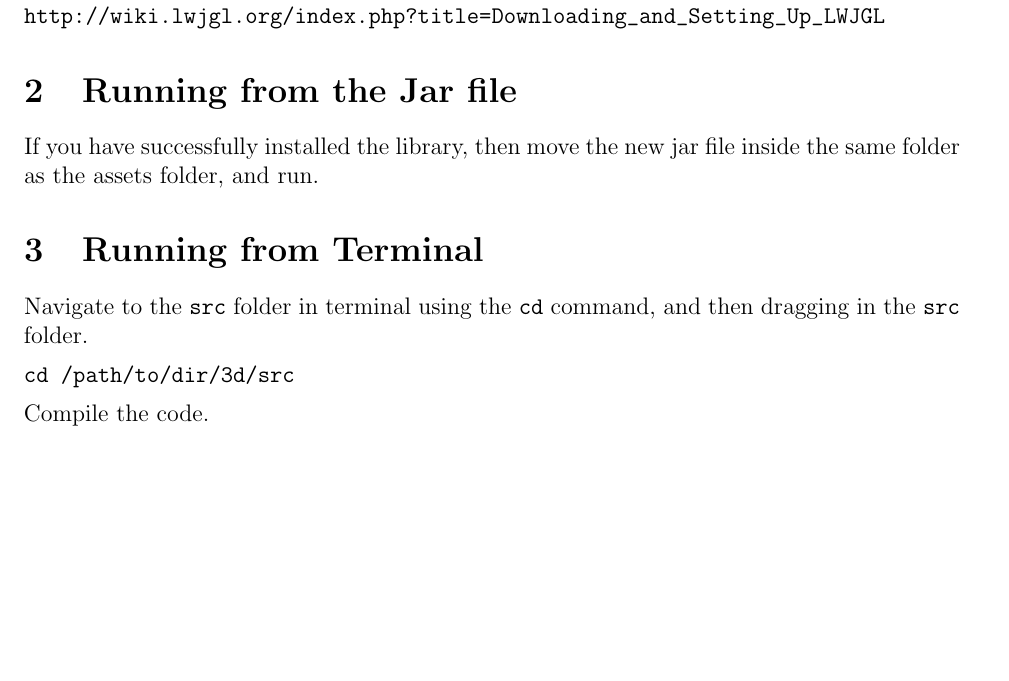
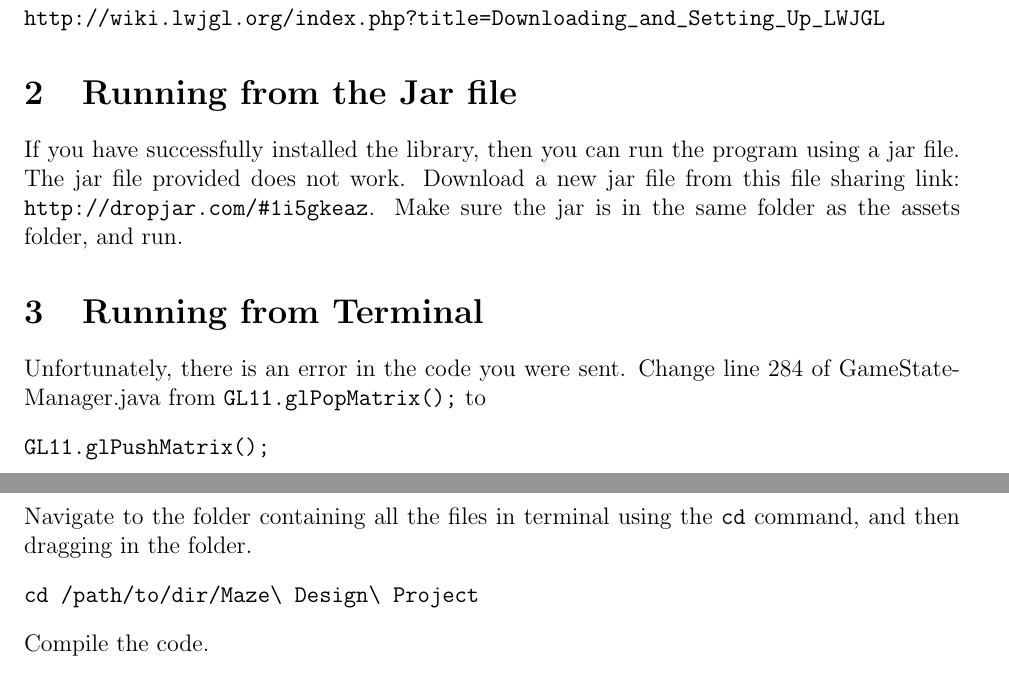
Before and after one commit to StuartRucker/3d, a LaTeX document (How to run.tex): part of the page before the commit and two parts of pages 1 and 2 of 2 after it, the two joined at a grey line, cut so that both start at the same text, the shorter picture padded with empty space. Compiled offline with pdfLaTeX.

Commit message:
Updated how to run

```diff
--- a/How to run.tex
+++ b/How to run.tex
@@ -17,2 +19 @@ Drag the jar files and the OS X natives into the \texttt{Library/Java/Extensions
 
-More info can be found at\\
@@ -19,12 +24,21 @@ More info can be found at\\
+\end{list_type}
+
+
+\\More info can be found at\\
 \url{http://wiki.lwjgl.org/index.php?title=Downloading_and_Setting_Up_LWJGL}
 
 \section{Running from the Jar file}
-If you have successfully installed the library, then move the new jar file inside the same folder as the assets folder, and run.
+If you have successfully installed the library, then you can run the program using a jar file. The jar file provided does not work. Download a new jar file from this file sharing link: \url{http://dropjar.com/#1i5gkeaz}. Make sure the jar is in the same folder as the assets folder, and run.
 
 \section{Running from Terminal}
-Navigate to the \texttt{src} folder in terminal using the \texttt{cd} command, and then dragging in the \texttt{src} folder.
+Unfortunately, there is an error in the code you were sent. Change line 284 of GameStateManager.java
+from \texttt{GL11.glPopMatrix();} to
 \begin{verbatim}
-cd /path/to/dir/3d/src
+GL11.glPushMatrix();
+\end{verbatim}
+Navigate to the folder containing all the files in terminal using the \texttt{cd} command, and then dragging in the folder.
+\begin{verbatim}
+cd /path/to/dir/Maze\ Design\ Project
 \end{verbatim}
 Compile the code.
 \begin{verbatim}
```
Also changed, not shown: How to run.pdf, How to run.tex (12 more changed lines).
